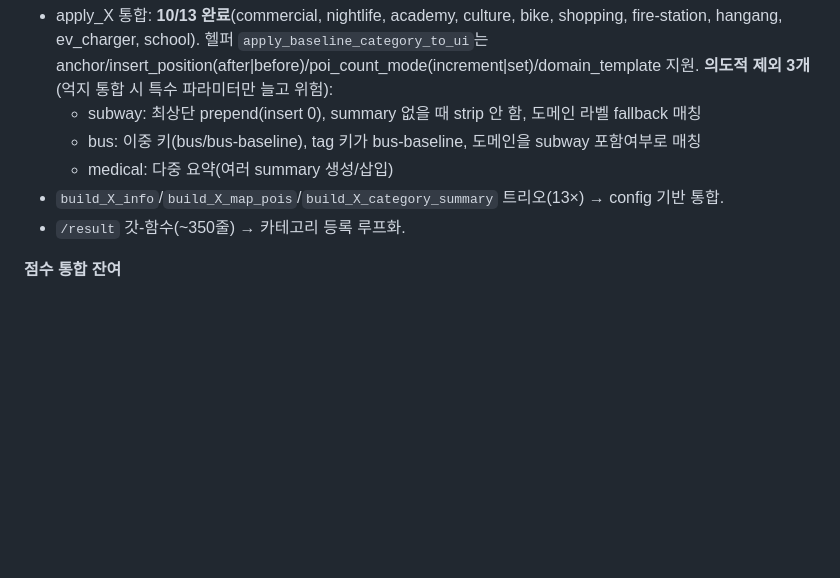
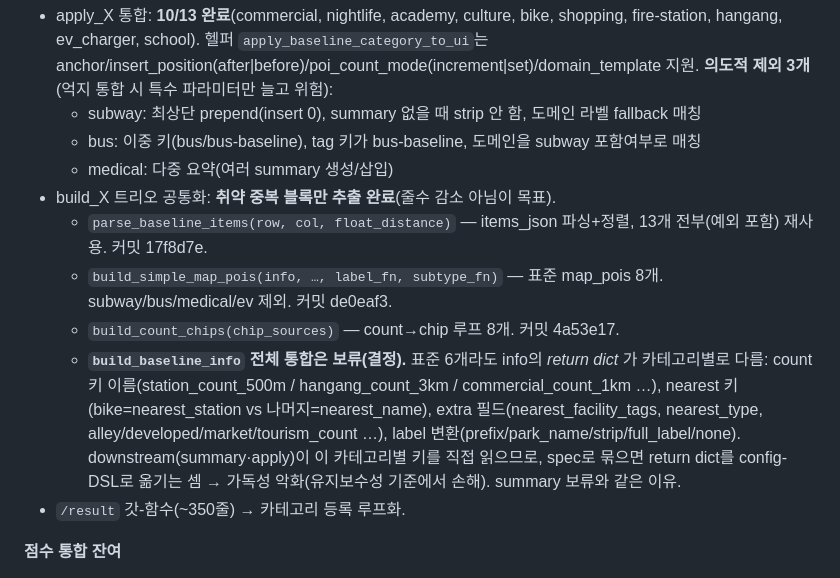
Before and after one commit to woongserb-glitch/clustead, a Markdown page: docs/REFACTOR_LOG.md, the part around the change. Rendered like a GitHub page; blank space fills up the shorter version.

Commit message:
docs: record build_X helper extractions + build_baseline_info 보류 decision

```diff
--- a/docs/REFACTOR_LOG.md
+++ b/docs/REFACTOR_LOG.md
@@ -54,7 +54,16 @@ python tests/snapshot_result.py check    # 리팩토링 회귀 (바이트 동일
   - subway: 최상단 prepend(insert 0), summary 없을 때 strip 안 함, 도메인 라벨 fallback 매칭
   - bus: 이중 키(bus/bus-baseline), tag 키가 bus-baseline, 도메인을 subway 포함여부로 매칭
   - medical: 다중 요약(여러 summary 생성/삽입)
-- `build_X_info`/`build_X_map_pois`/`build_X_category_summary` 트리오(13×) → config 기반 통합.
+- build_X 트리오 공통화: **취약 중복 블록만 추출 완료**(줄수 감소 아님이 목표).
+  - `parse_baseline_items(row, col, float_distance)` — items_json 파싱+정렬, 13개 전부(예외 포함) 재사용. 커밋 17f8d7e.
+  - `build_simple_map_pois(info, …, label_fn, subtype_fn)` — 표준 map_pois 8개. subway/bus/medical/ev 제외. 커밋 de0eaf3.
+  - `build_count_chips(chip_sources)` — count→chip 루프 8개. 커밋 4a53e17.
+  - **`build_baseline_info` 전체 통합은 보류(결정).** 표준 6개라도 info의 *return dict* 가 카테고리별로 다름:
+    count 키 이름(station_count_500m / hangang_count_3km / commercial_count_1km …),
+    nearest 키(bike=nearest_station vs 나머지=nearest_name), extra 필드(nearest_facility_tags,
+    nearest_type, alley/developed/market/tourism_count …), label 변환(prefix/park_name/strip/full_label/none).
+    downstream(summary·apply)이 이 카테고리별 키를 직접 읽으므로, spec로 묶으면 return dict를
+    config-DSL로 옮기는 셈 → 가독성 악화(유지보수성 기준에서 손해). summary 보류와 같은 이유.
 - `/result` 갓-함수(~350줄) → 카테고리 등록 루프화.
 
 **점수 통합 잔여**
```
